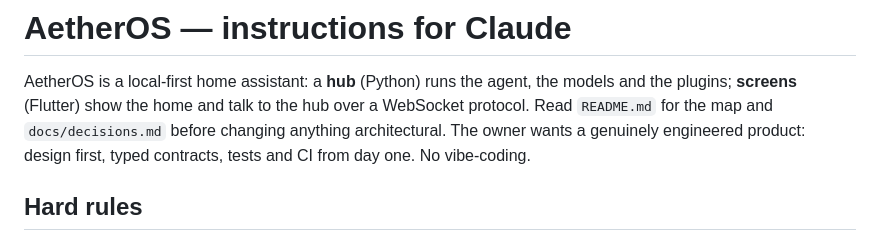
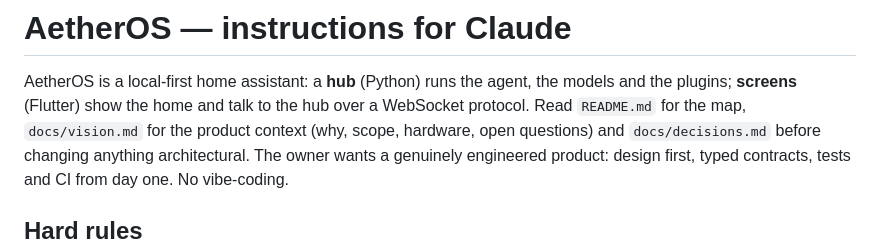
Before and after one commit to Vlad21022/aetheros, a Markdown page: CLAUDE.md, the part around the change. Rendered like a GitHub page.

```diff
--- a/CLAUDE.md
+++ b/CLAUDE.md
@@ -2,7 +2,8 @@
 
 AetherOS is a local-first home assistant: a **hub** (Python) runs the agent, the
 models and the plugins; **screens** (Flutter) show the home and talk to the hub over
-a WebSocket protocol. Read `README.md` for the map and `docs/decisions.md` before
+a WebSocket protocol. Read `README.md` for the map, `docs/vision.md` for the product
+context (why, scope, hardware, open questions) and `docs/decisions.md` before
 changing anything architectural. The owner wants a genuinely engineered product:
 design first, typed contracts, tests and CI from day one. No vibe-coding.
 
```
Also changed, not shown: docs/vision.md (added, +78 -0 lines).
